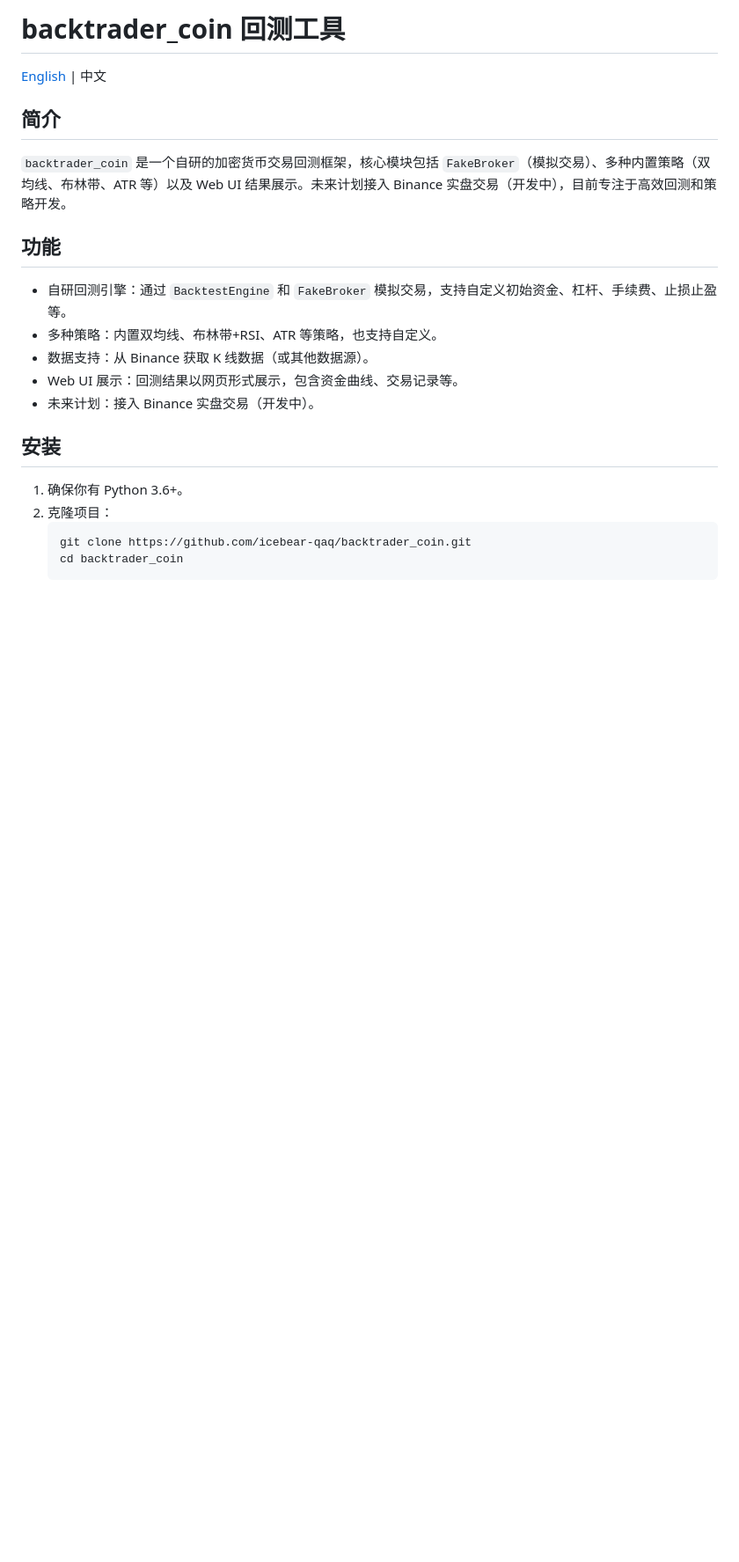
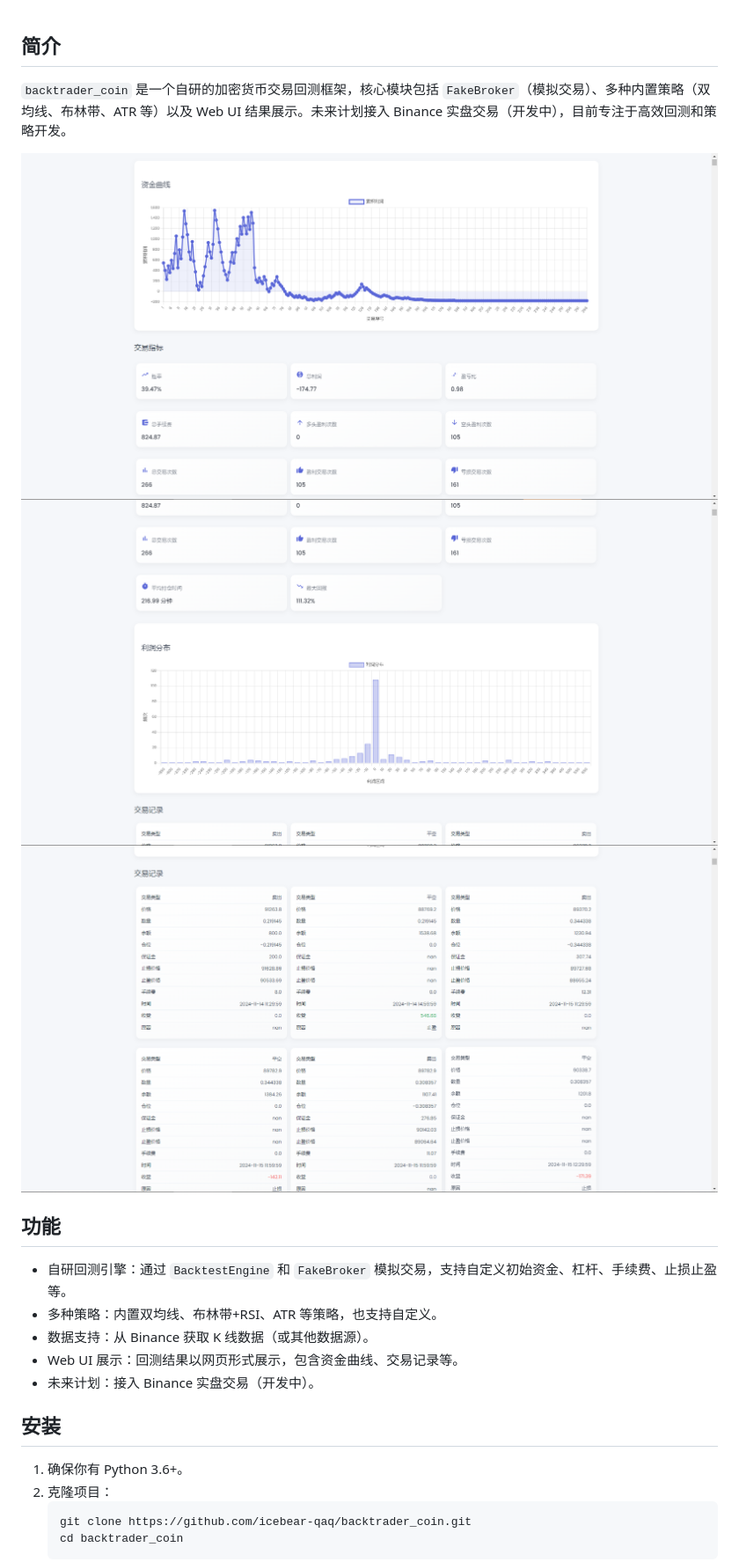
Before and after one commit to icebear-qaq/backtrader_coin, a Markdown page: README.md, the part around the change printed below. Shown: that part at 88% size. Drawn GitHub-style; pictures changed too: images/p1.jpg (added), images/p2.jpg (added), images/p3.jpg (added); blank space fills up the shorter version.

```diff
--- a/README.md
+++ b/README.md
@@ -1,9 +1,8 @@
-# backtrader_coin 回测工具
-[English](#english) | 中文
-
 ## 简介
 `backtrader_coin` 是一个自研的加密货币交易回测框架，核心模块包括 `FakeBroker`（模拟交易）、多种内置策略（双均线、布林带、ATR 等）以及 Web UI 结果展示。未来计划接入 Binance 实盘交易（开发中），目前专注于高效回测和策略开发。
 
+![photo](images/p1.jpg)  ![photo](images/p2.jpg)
+![photo](images/p3.jpg)
 ## 功能
 - 自研回测引擎：通过 `BacktestEngine` 和 `FakeBroker` 模拟交易，支持自定义初始资金、杠杆、手续费、止损止盈等。
 - 多种策略：内置双均线、布林带+RSI、ATR 等策略，也支持自定义。
```
Also changed, not shown: other parts of README.md (+13 -80 lines).
